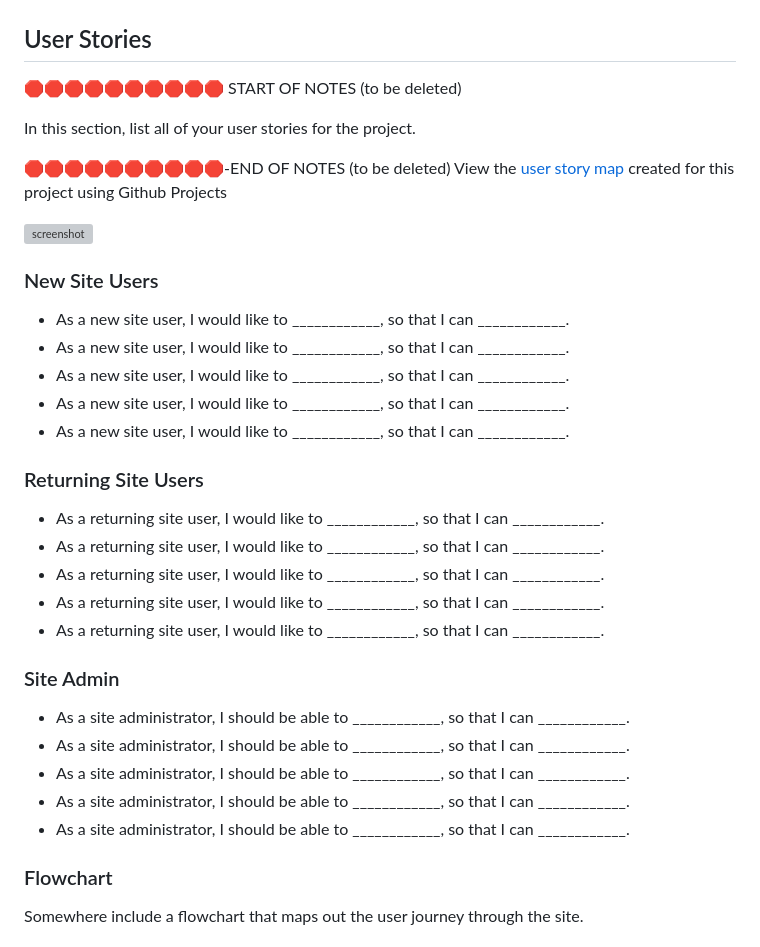
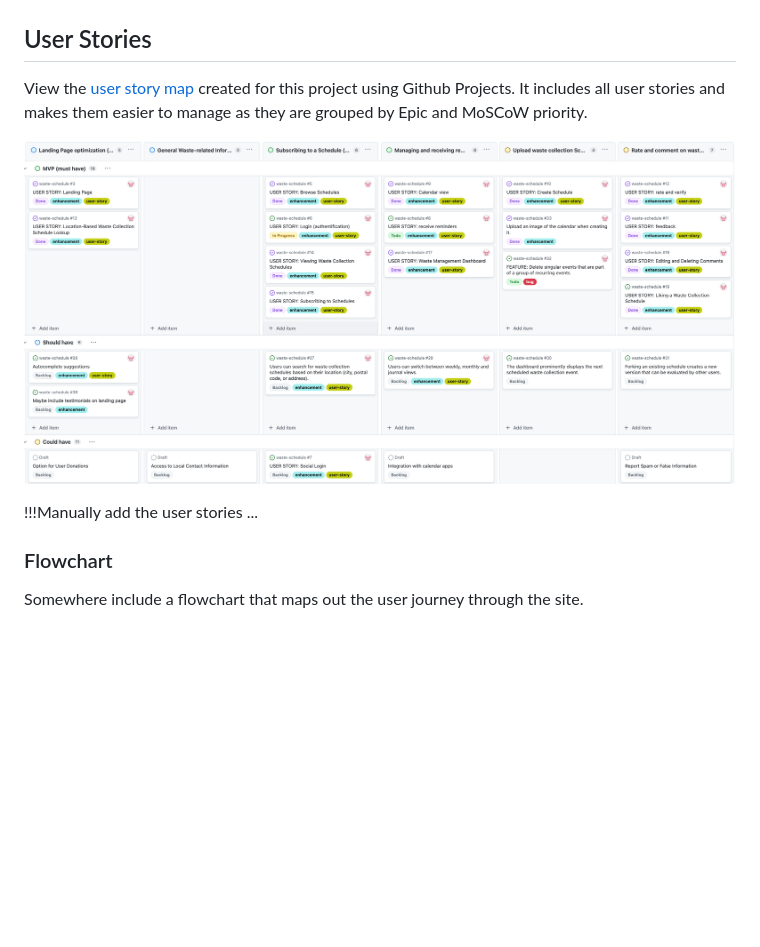
Before and after one commit to benschaf/waste-schedule, a Markdown page: README.md, the part around the change. Drawn GitHub-style; pictures changed too: documentation/user-story-map.png (added); blank space fills up the shorter version; grey boxes are pictures that could not be loaded.

Commit message:
feat: Add user stories to README

```diff
--- a/README.md
+++ b/README.md
@@ -91,39 +91,11 @@ View the [original draw.io file](https://drive.google.com/file/d/1KmW3ppV6V6eGe1
 
 ## User Stories
 
-🛑🛑🛑🛑🛑🛑🛑🛑🛑🛑 START OF NOTES (to be deleted)
-
-In this section, list all of your user stories for the project.
-
-🛑🛑🛑🛑🛑🛑🛑🛑🛑🛑-END OF NOTES (to be deleted)
-View the [user story map](https://github.com/users/benschaf/projects/9/views/2) created for this project using Github Projects
+View the [user story map](https://github.com/users/benschaf/projects/9/views/2) created for this project using Github Projects. It includes all user stories and makes them easier to manage as they are grouped by Epic and MoSCoW priority.
 
 ![screenshot](documentation/user-story-map.png)
 
-### New Site Users
-
-- As a new site user, I would like to ____________, so that I can ____________.
-- As a new site user, I would like to ____________, so that I can ____________.
-- As a new site user, I would like to ____________, so that I can ____________.
-- As a new site user, I would like to ____________, so that I can ____________.
-- As a new site user, I would like to ____________, so that I can ____________.
-
-### Returning Site Users
-
-- As a returning site user, I would like to ____________, so that I can ____________.
-- As a returning site user, I would like to ____________, so that I can ____________.
-- As a returning site user, I would like to ____________, so that I can ____________.
-- As a returning site user, I would like to ____________, so that I can ____________.
-- As a returning site user, I would like to ____________, so that I can ____________.
-
-### Site Admin
-
-- As a site administrator, I should be able to ____________, so that I can ____________.
-- As a site administrator, I should be able to ____________, so that I can ____________.
-- As a site administrator, I should be able to ____________, so that I can ____________.
-- As a site administrator, I should be able to ____________, so that I can ____________.
-- As a site administrator, I should be able to ____________, so that I can ____________.
-
+!!!Manually add the user stories ...
 
 ### Flowchart
 Somewhere include a flowchart that maps out the user journey through the site.
```
